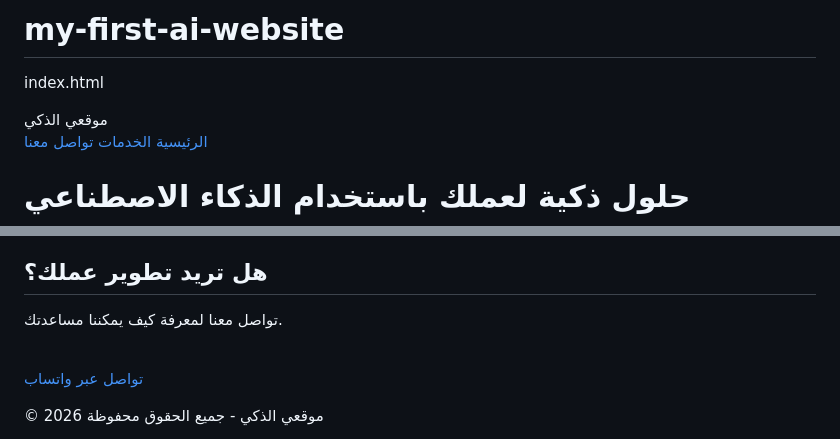
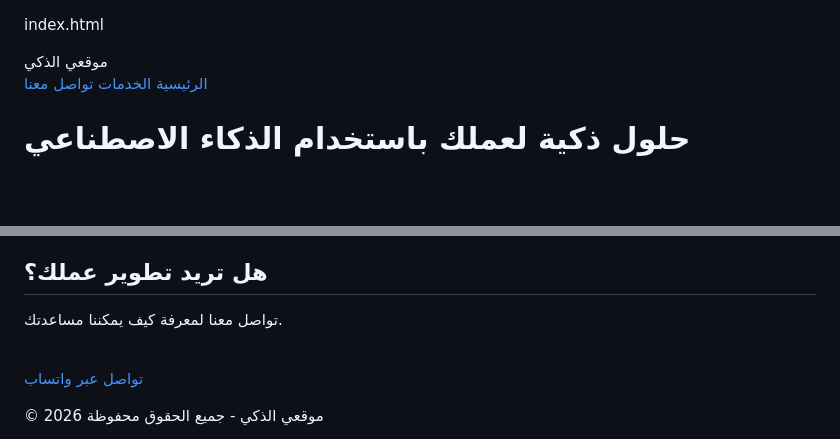
Before and after one commit to naseem774155708-creator/my-first-ai-website, a Markdown page: README.md, 2 parts joined by grey strips. Rendered like a GitHub page; blank space fills up the shorter version.

```diff
--- a/README.md
+++ b/README.md
@@ -1,4 +1,3 @@
-# my-first-ai-website
 index.html
 <!DOCTYPE html>
 <html lang="ar" dir="rtl">
@@ -231,7 +230,7 @@ footer{
 <br>
 
 <a class="button"
-href="https://wa.me/967XXXXXXXXX">
+href="https://wa.me/967774155708">
 تواصل عبر واتساب
 </a>
 
```
